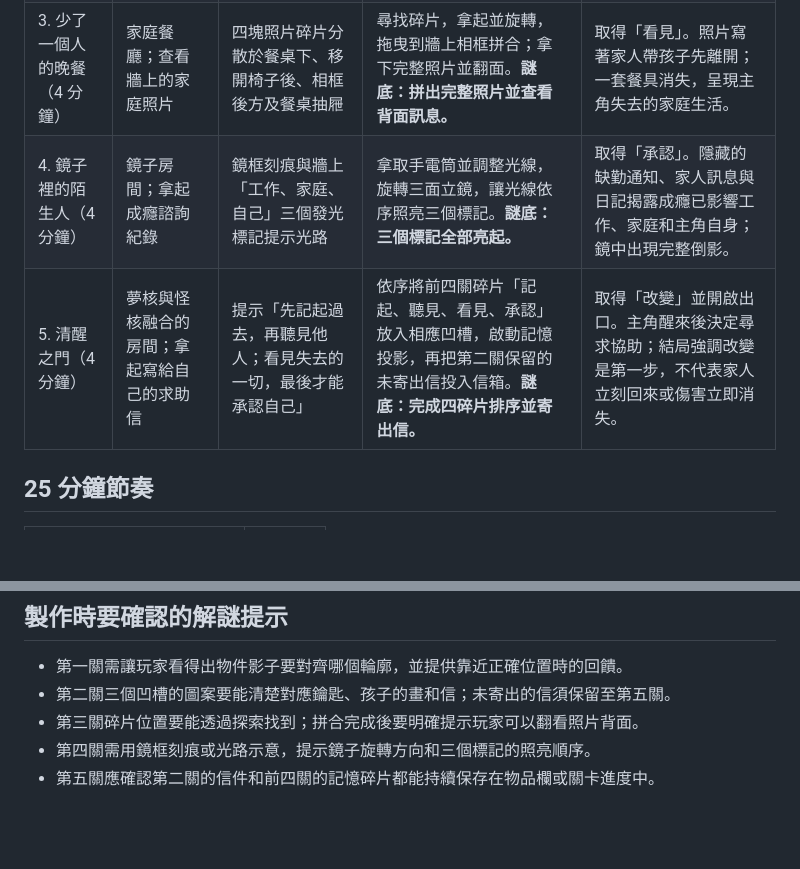
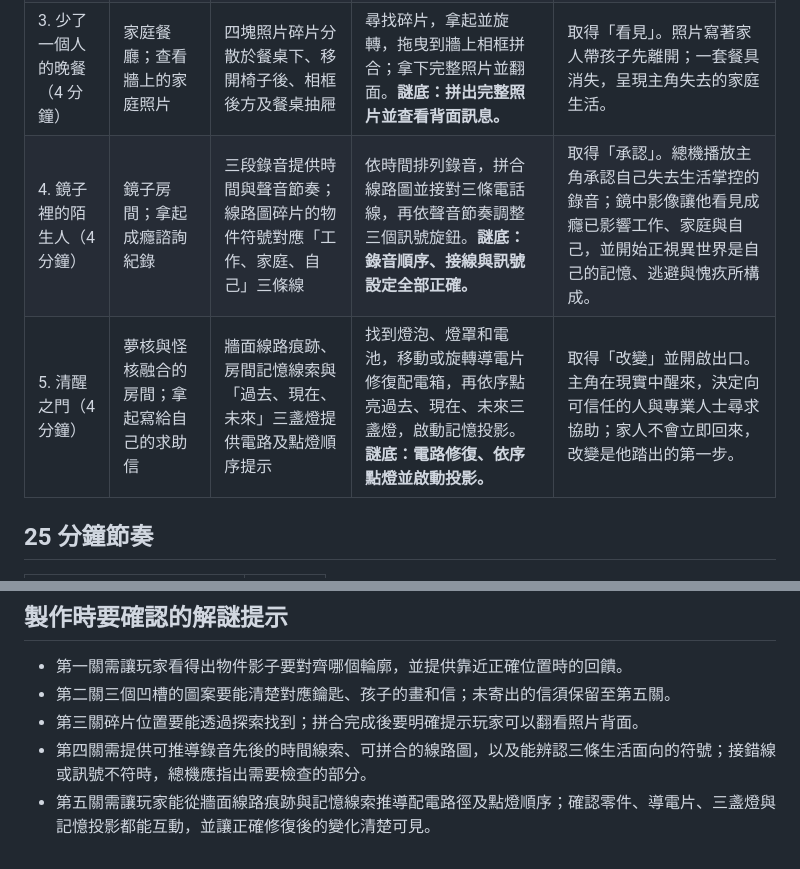
Before and after one commit to Shao077777714/midexam, a Markdown page: verify.md, 2 parts joined by grey strips. Drawn GitHub-style; blank space fills up the shorter version.

Commit message:
Sync verification puzzle flow with final level design

```diff
--- a/verify.md
+++ b/verify.md
@@ -46,8 +46,8 @@
 | 1. 失焦的房間（4 分鐘） | 童年臥室；拿起被揉皺的回診提醒 | 牆上顯示月亮燈、兔子玩偶、花瓶的影子輪廓，提示「讓記憶回到原本的位置」 | 拿取並移動、旋轉三件物品，使三個影子與輪廓完全對齊。**謎底：三個影子全部對齊。** | 取得「記起」。家庭照片變清晰，但主角的臉仍模糊；回診提醒暗示他曾試著處理問題。 |
 | 2. 沒有盡頭的走廊（4 分鐘） | 漫長走廊；拿起不斷響起的手機 | 語音提示尋找舊家鑰匙、孩子的畫、未寄出的信；物件藏在抽屜、家具後與走廊盡頭 | 探索環境、開抽屜並移動家具，收集三件物品，再放入出口旁房子、家庭回憶、信件圖案的凹槽。**謎底：三件道具各自放入相符凹槽。** | 取得「聽見」。播放家人留下的訊息，揭露家人曾等待主角，後來帶孩子離開。**未寄出的信需保留在物品欄，供第五關使用。** |
 | 3. 少了一個人的晚餐（4 分鐘） | 家庭餐廳；查看牆上的家庭照片 | 四塊照片碎片分散於餐桌下、移開椅子後、相框後方及餐桌抽屜 | 尋找碎片，拿起並旋轉，拖曳到牆上相框拼合；拿下完整照片並翻面。**謎底：拼出完整照片並查看背面訊息。** | 取得「看見」。照片寫著家人帶孩子先離開；一套餐具消失，呈現主角失去的家庭生活。 |
-| 4. 鏡子裡的陌生人（4 分鐘） | 鏡子房間；拿起成癮諮詢紀錄 | 鏡框刻痕與牆上「工作、家庭、自己」三個發光標記提示光路 | 拿取手電筒並調整光線，旋轉三面立鏡，讓光線依序照亮三個標記。**謎底：三個標記全部亮起。** | 取得「承認」。隱藏的缺勤通知、家人訊息與日記揭露成癮已影響工作、家庭和主角自身；鏡中出現完整倒影。 |
-| 5. 清醒之門（4 分鐘） | 夢核與怪核融合的房間；拿起寫給自己的求助信 | 提示「先記起過去，再聽見他人；看見失去的一切，最後才能承認自己」 | 依序將前四關碎片「記起、聽見、看見、承認」放入相應凹槽，啟動記憶投影，再把第二關保留的未寄出信投入信箱。**謎底：完成四碎片排序並寄出信。** | 取得「改變」並開啟出口。主角醒來後決定尋求協助；結局強調改變是第一步，不代表家人立刻回來或傷害立即消失。 |
+| 4. 鏡子裡的陌生人（4 分鐘） | 鏡子房間；拿起成癮諮詢紀錄 | 三段錄音提供時間與聲音節奏；線路圖碎片的物件符號對應「工作、家庭、自己」三條線 | 依時間排列錄音，拼合線路圖並接對三條電話線，再依聲音節奏調整三個訊號旋鈕。**謎底：錄音順序、接線與訊號設定全部正確。** | 取得「承認」。總機播放主角承認自己失去生活掌控的錄音；鏡中影像讓他看見成癮已影響工作、家庭與自己，並開始正視異世界是自己的記憶、逃避與愧疚所構成。 |
+| 5. 清醒之門（4 分鐘） | 夢核與怪核融合的房間；拿起寫給自己的求助信 | 牆面線路痕跡、房間記憶線索與「過去、現在、未來」三盞燈提供電路及點燈順序提示 | 找到燈泡、燈罩和電池，移動或旋轉導電片修復配電箱，再依序點亮過去、現在、未來三盞燈，啟動記憶投影。**謎底：電路修復、依序點燈並啟動投影。** | 取得「改變」並開啟出口。主角在現實中醒來，決定向可信任的人與專業人士尋求協助；家人不會立即回來，改變是他踏出的第一步。 |
 
 ## 25 分鐘節奏
 
@@ -65,5 +65,5 @@
 - 第一關需讓玩家看得出物件影子要對齊哪個輪廓，並提供靠近正確位置時的回饋。
 - 第二關三個凹槽的圖案要能清楚對應鑰匙、孩子的畫和信；未寄出的信須保留至第五關。
 - 第三關碎片位置要能透過探索找到；拼合完成後要明確提示玩家可以翻看照片背面。
-- 第四關需用鏡框刻痕或光路示意，提示鏡子旋轉方向和三個標記的照亮順序。
-- 第五關應確認第二關的信件和前四關的記憶碎片都能持續保存在物品欄或關卡進度中。
+- 第四關需提供可推導錄音先後的時間線索、可拼合的線路圖，以及能辨認三條生活面向的符號；接錯線或訊號不符時，總機應指出需要檢查的部分。
+- 第五關需讓玩家能從牆面線路痕跡與記憶線索推導配電路徑及點燈順序；確認零件、導電片、三盞燈與記憶投影都能互動，並讓正確修復後的變化清楚可見。
```
